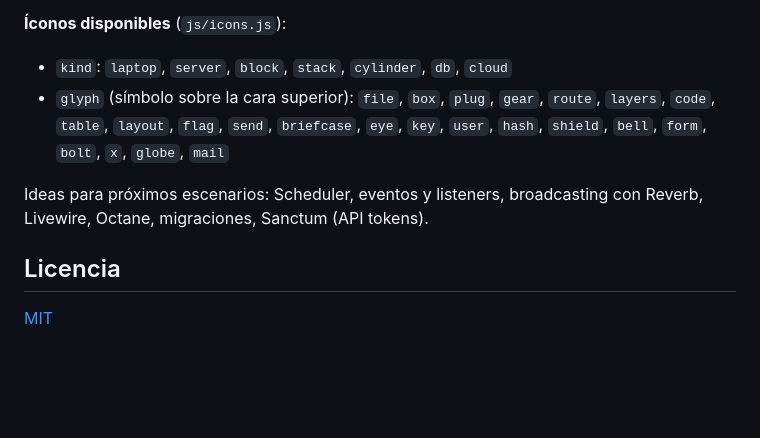
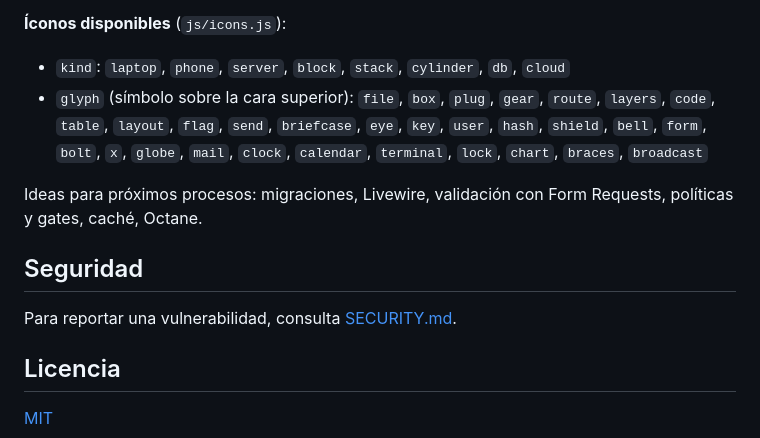
Before and after one commit to LuizJack/explorer-for-laravel, a Markdown page: README.md, the part around one of its changes. Rendered like a GitHub page; blank space fills up the shorter version.

```diff
--- a/README.md
+++ b/README.md
@@ -100,10 +134,14 @@ Las aristas del diagrama se crean solas a partir de los eventos, y si una línea
 
 **Íconos disponibles** (`js/icons.js`):
 
-- `kind`: `laptop`, `server`, `block`, `stack`, `cylinder`, `db`, `cloud`
-- `glyph` (símbolo sobre la cara superior): `file`, `box`, `plug`, `gear`, `route`, `layers`, `code`, `table`, `layout`, `flag`, `send`, `briefcase`, `eye`, `key`, `user`, `hash`, `shield`, `bell`, `form`, `bolt`, `x`, `globe`, `mail`
+- `kind`: `laptop`, `phone`, `server`, `block`, `stack`, `cylinder`, `db`, `cloud`
+- `glyph` (símbolo sobre la cara superior): `file`, `box`, `plug`, `gear`, `route`, `layers`, `code`, `table`, `layout`, `flag`, `send`, `briefcase`, `eye`, `key`, `user`, `hash`, `shield`, `bell`, `form`, `bolt`, `x`, `globe`, `mail`, `clock`, `calendar`, `terminal`, `lock`, `chart`, `braces`, `broadcast`
 
-Ideas para próximos escenarios: Scheduler, eventos y listeners, broadcasting con Reverb, Livewire, Octane, migraciones, Sanctum (API tokens).
+Ideas para próximos procesos: migraciones, Livewire, validación con Form Requests, políticas y gates, caché, Octane.
+
+## Seguridad
+
+Para reportar una vulnerabilidad, consulta [SECURITY.md](SECURITY.md).
 
 ## Licencia
 
```
Also changed, not shown: other parts of README.md (+55 -21 lines), og-image.png (added), 1 other file.
